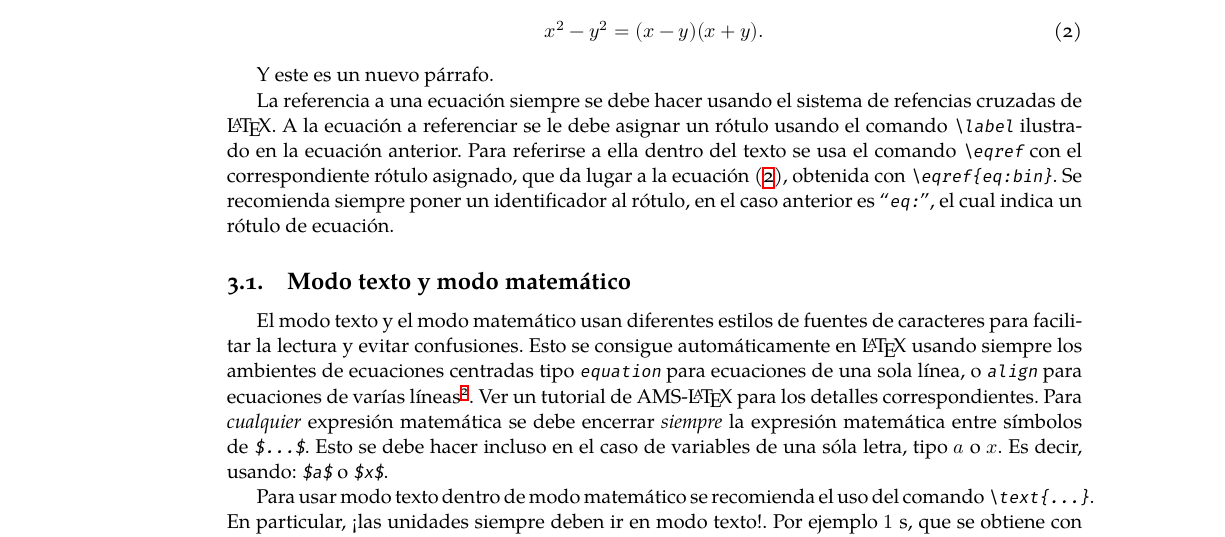
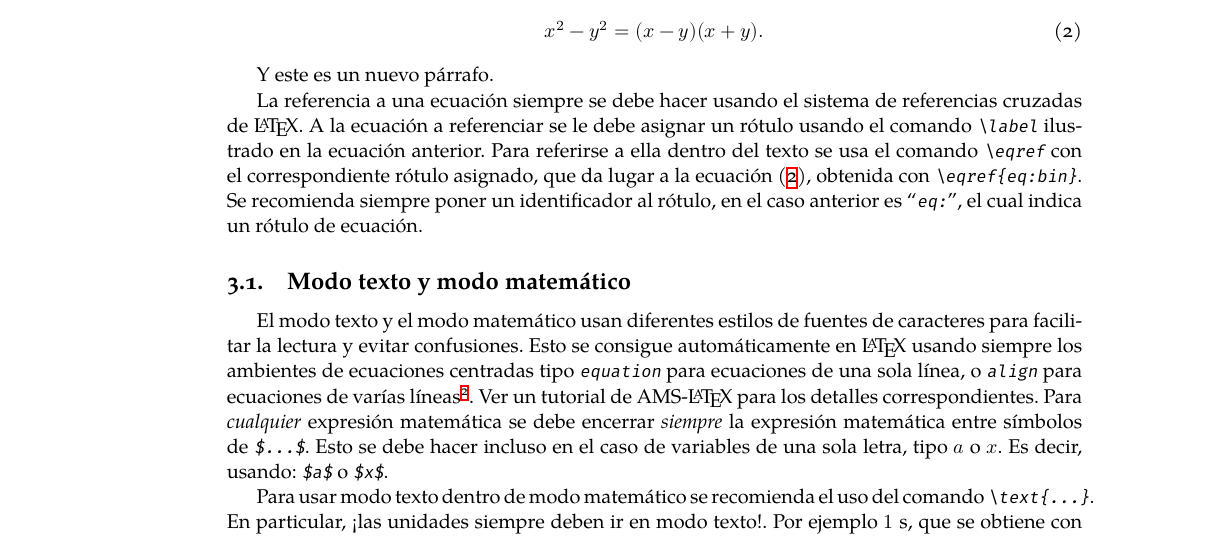
Before and after one commit to restrepo/Plantilla-Trabajos-Estudiantes, a LaTeX paper (main.tex): part of page 3 of 5, cut so that both start at the same text. Compiled offline with XeLaTeX; a missing font is replaced by an installed copy or a similar font.

Commit message:
Updates from Overleaf

```diff
--- a/main.tex
+++ b/main.tex
@@ -140,14 +140,14 @@ Este  párrafo termina con la siguiente ecuación
 
 Y este es un nuevo párrafo.
 
-La referencia a una ecuación siempre se debe hacer usando el sistema de refencias cruzadas de \LaTeX{}. A la ecuación a referenciar se le debe asignar un rótulo usando el comando \verb|\label| ilustrado en la ecuación anterior. Para referirse a ella dentro del texto se usa el comando \verb|\eqref| con el correspondiente rótulo asignado, que da lugar a la ecuación~\eqref{eq:bin}, obtenida con \verb|\eqref{eq:bin}|. Se recomienda siempre poner un identificador al rótulo, en el caso anterior es ``\verb|eq:|'', el cual indica un rótulo de ecuación.
+La referencia a una ecuación siempre se debe hacer usando el sistema de referencias cruzadas de \LaTeX{}. A la ecuación a referenciar se le debe asignar un rótulo usando el comando \verb|\label| ilustrado en la ecuación anterior. Para referirse a ella dentro del texto se usa el comando \verb|\eqref| con el correspondiente rótulo asignado, que da lugar a la ecuación~\eqref{eq:bin}, obtenida con \verb|\eqref{eq:bin}|. Se recomienda siempre poner un identificador al rótulo, en el caso anterior es ``\verb|eq:|'', el cual indica un rótulo de ecuación.
 
 \subsection{Modo texto y modo matemático}
 
 El modo texto y el modo matemático usan diferentes estilos de fuentes de caracteres para facilitar la lectura y evitar confusiones. Esto se consigue automáticamente en \LaTeX\ usando siempre los ambientes de ecuaciones centradas tipo \verb|equation| para ecuaciones de una sola línea, o \verb|align| para ecuaciones de varías
 líneas\footnote{\texttt{align} funciona para todo tipo de ecuaciones centradas y por consiguiente reemplaza el uso de \texttt{equation}. }.
 Ver un tutorial de AMS-\LaTeX\ para los detalles correspondientes. Para \emph{cualquier} expresión matemática se debe encerrar  \emph{siempre} la expresión matemática entre símbolos de \verb|$...$|.
-Esto se debe hacer incluso en el caso de variables de una sóla letra, tipo $a$ o $x$. Es decir, usando: \verb|$a$| o \verb|$x$|.
+Esto se debe hacer incluso en el caso de variables de una sola letra, tipo $a$ o $x$. Es decir, usando: \verb|$a$| o \verb|$x$|.
 
 Para usar modo texto dentro de modo matemático se recomienda el uso del comando \verb|\text{...}|. En particular, ¡las unidades siempre deben ir en modo texto!. Por ejemplo $1\ \text{s}$, que se obtiene con \verb|$1\ \text{s}$|. Note que la unidad está separada de la cantidad con un espacio en blanco: '\verb|\ |'. Cualquier palabra o acrónimo dentro de una ecuación debe ir en formato texto. Por ejemplo, el área de la Iglesia de Jericó (IJ) se podría denotar con $A_{\text{IJ}}$: \verb|A_{\text{IJ}}|, mientras que $A_{IJ}$: \verb|A_{IJ}|, podría ser una matriz con componentes $I$ y $J$.
 
```
